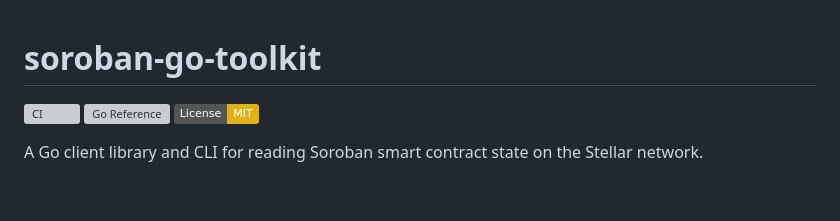
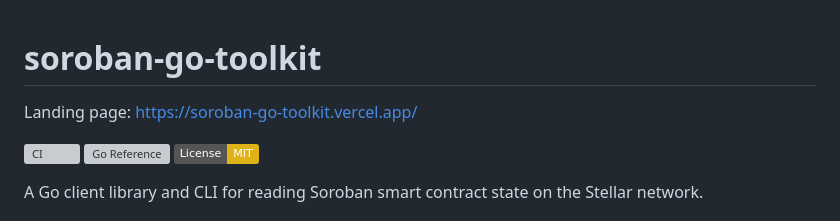
Before and after one commit to Northbound-Dev/soroban-go-toolkit, a Markdown page: README.md, the part around the change. Drawn GitHub-style; badges without logos; blank space fills up the shorter version; grey boxes are pictures that could not be loaded.

Commit message:
Add landing page URL to README

```diff
--- a/README.md
+++ b/README.md
@@ -1,4 +1,5 @@
 # soroban-go-toolkit
+Landing page: https://soroban-go-toolkit.vercel.app/
 
 [![CI](https://github.com/Northbound-Dev/soroban-go-toolkit/actions/workflows/ci.yml/badge.svg)](https://github.com/Northbound-Dev/soroban-go-toolkit/actions/workflows/ci.yml)
 [![Go Reference](https://pkg.go.dev/badge/github.com/Northbound-Dev/soroban-go-toolkit.svg)](https://pkg.go.dev/github.com/Northbound-Dev/soroban-go-toolkit)
```
